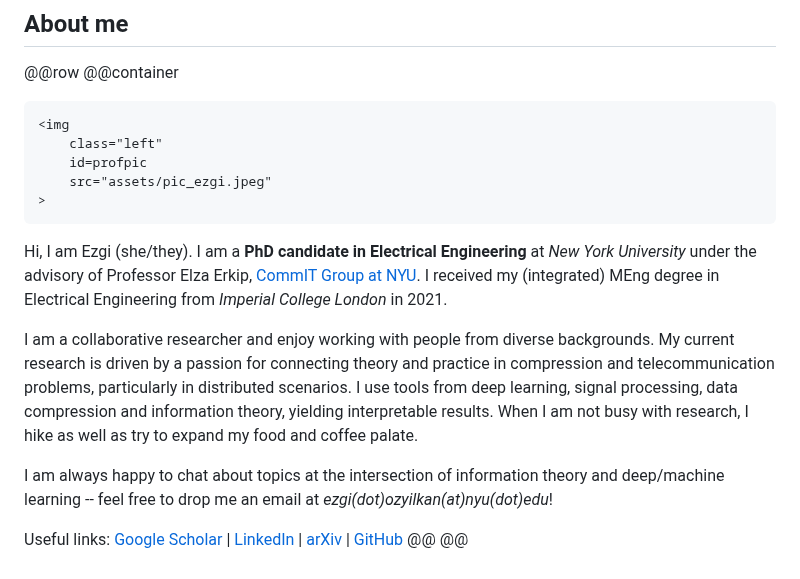
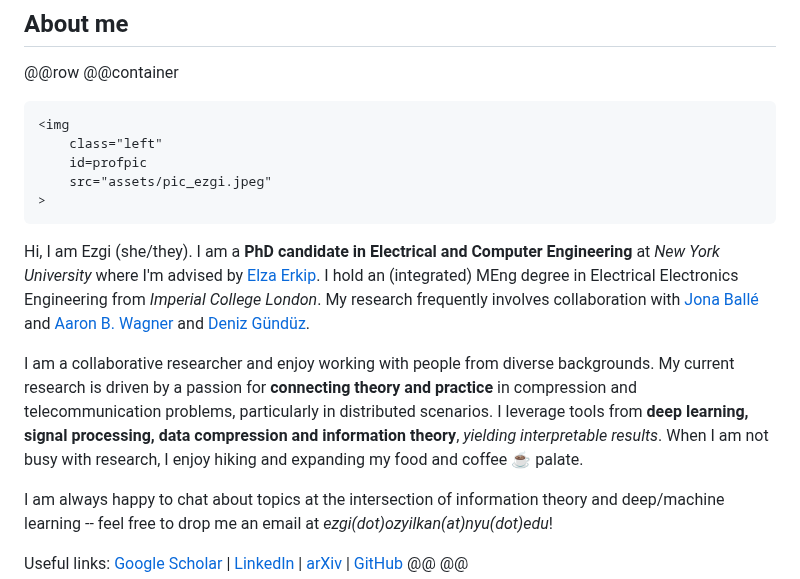
Before and after one commit to ezgimez/ezgimez.github.io, a Markdown page: index.md, the part around the change. Rendered like a GitHub page.

Commit message:
change bio a bit more

```diff
--- a/index.md
+++ b/index.md
@@ -14,11 +14,9 @@
 ~~~
 
 Hi, I am Ezgi (she/they). I am a **PhD candidate in
-Electrical Engineering** at *New York University* under the advisory of
-Professor Elza Erkip, [CommIT Group at NYU](https://wp.nyu.edu/elza_erkip/). I
-received my (integrated) MEng degree in Electrical Engineering from *Imperial College London* in 2021.
+Electrical and Computer Engineering** at *New York University* where I'm advised by [Elza Erkip](https://wp.nyu.edu/elza_erkip/). I hold an (integrated) MEng degree in Electrical Electronics Engineering from *Imperial College London*. My research frequently involves collaboration with  [Jona Ballé](https://balle.io/) and [Aaron B. Wagner](https://www.ece.cornell.edu/faculty-directory/aaron-b-wagner) and [Deniz Gündüz](https://profiles.imperial.ac.uk/d.gunduz).
 
-I am a collaborative researcher and enjoy working with people from diverse backgrounds. My current research is driven by a passion for connecting theory and practice in compression and telecommunication problems, particularly in distributed scenarios. I use tools from deep learning, signal processing, data compression and information theory, yielding interpretable results. When I am not busy with research, I hike as well as try to expand my food and coffee palate.
+I am a collaborative researcher and enjoy working with people from diverse backgrounds. My current research is driven by a passion for **connecting theory and practice** in compression and telecommunication problems, particularly in distributed scenarios. I leverage tools from **deep learning, signal processing, data compression and information theory**, *yielding interpretable results*. When I am not busy with research, I enjoy hiking and expanding my food and coffee ☕ palate.
 
 I am always happy to chat about topics at the intersection of information theory and deep/machine learning -- feel free to drop me an email at *ezgi(dot)ozyilkan(at)nyu(dot)edu*!
 
```
